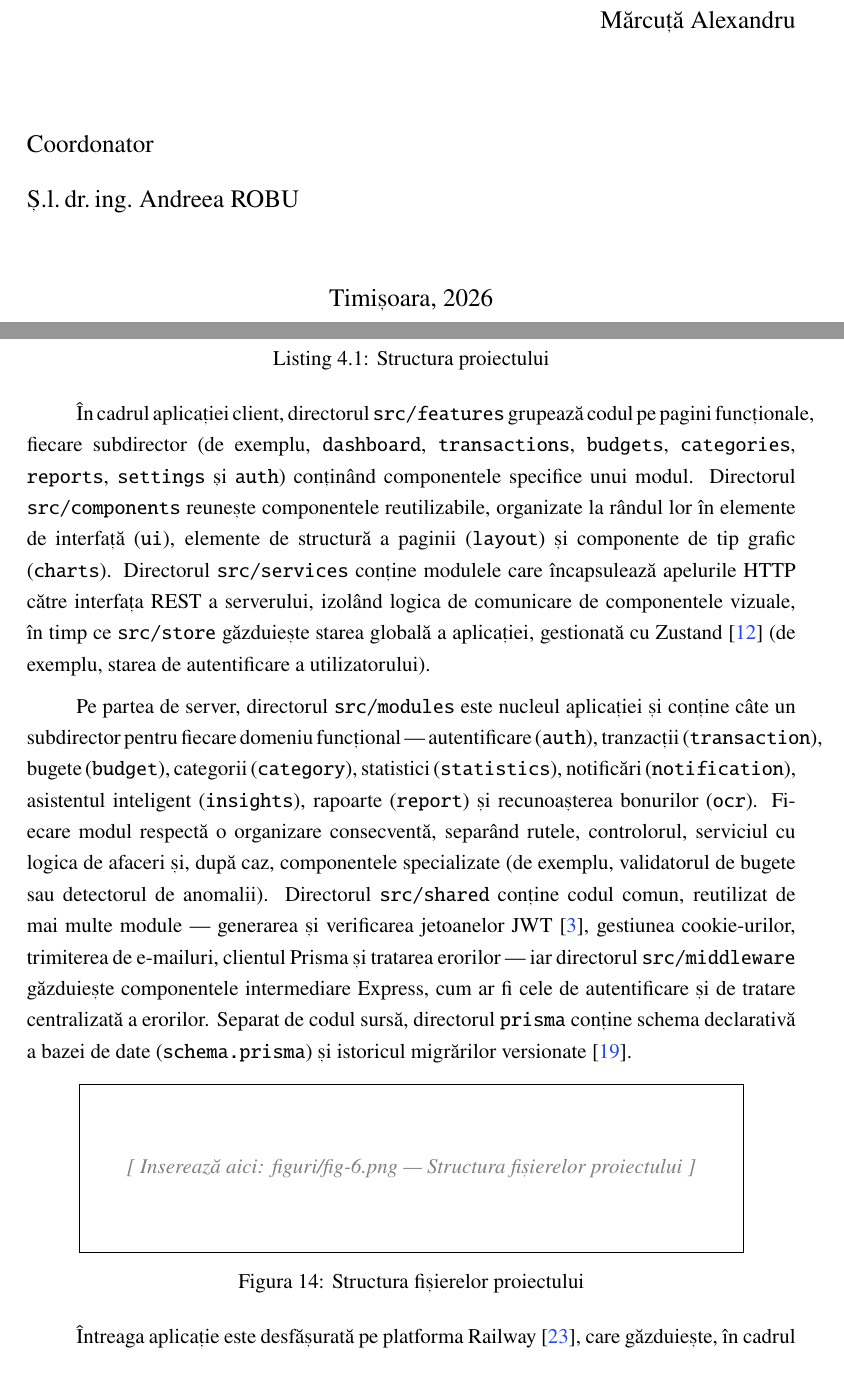
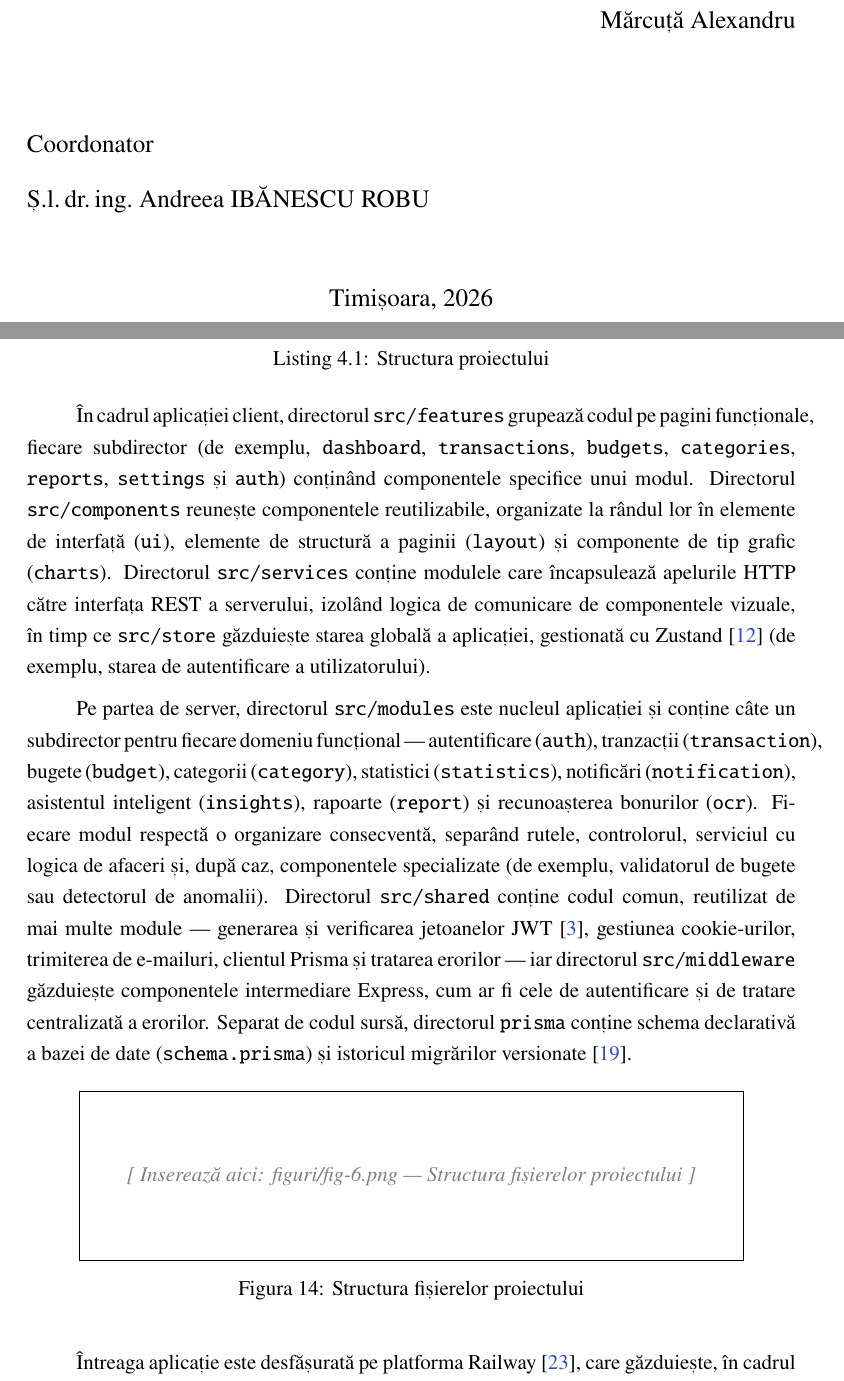
Before and after one commit to Allex2612-x/Lucent, a LaTeX thesis (latex/licenta.tex): two parts of pages 1 and 34 of 69, joined at a grey line, cut so that both start at the same text. Compiled offline with pdfLaTeX.

Commit message:
Corectează numele coordonatorului și fixează 3 figuri de arhitectură
- Pagina de gardă: coordonator „Andreea ROBU" → „Andreea IBĂNESCU ROBU"
- Figura 7 (arhitectura de ansamblu): \autofig → \autofigH, ca să stea sub
  intro-ul „Arhitectura programului", nu să plutească lângă Dashboard
- Figura 14 (structura fișierelor) și Figura 15 (deployment Railway):
  \autofig → \autofigH, ca să rămână în §4.3, nu să treacă sub titlul §4.4

Compilează curat: 71 pagini, 0 overfull, 0 underfull, 0 referințe nedefinite.

Co-Authored-By: Claude Fable 5 <noreply@anthropic.com>

```diff
--- a/latex/licenta.tex
+++ b/latex/licenta.tex
@@ -296,7 +296,7 @@
   \begin{flushleft}
     {\large Coordonator\par}
     \vspace{0.1cm}
-    {\large Ș.l.\,dr.\,ing.\ Andreea ROBU\par}
+    {\large Ș.l.\,dr.\,ing.\ Andreea IBĂNESCU ROBU\par}
   \end{flushleft}
 
   \vfill
@@ -804,7 +804,7 @@ faro/
 
 Pe partea de server, directorul \texttt{src/modules} este nucleul aplicației și conține câte un subdirector pentru fiecare domeniu funcțional --- autentificare (\texttt{auth}), tranzacții (\texttt{transaction}), bugete (\texttt{budget}), categorii (\texttt{category}), statistici (\texttt{statistics}), notificări (\texttt{notification}), asistentul inteligent (\texttt{insights}), rapoarte (\texttt{report}) și recunoașterea bonurilor (\texttt{ocr}). Fiecare modul respectă o organizare consecventă, separând rutele, controlorul, serviciul cu logica de afaceri și, după caz, componentele specializate (de exemplu, validatorul de bugete sau detectorul de anomalii). Directorul \texttt{src/shared} conține codul comun, reutilizat de mai multe module --- generarea și verificarea jetoanelor JWT \cite{ref:jwt}, gestiunea cookie-urilor, trimiterea de e-mailuri, clientul Prisma și tratarea erorilor --- iar directorul \texttt{src/middleware} găzduiește componentele intermediare Express, cum ar fi cele de autentificare și de tratare centralizată a erorilor. Separat de codul sursă, directorul \texttt{prisma} conține schema declarativă a bazei de date (\texttt{schema.prisma}) și istoricul migrărilor versionate \cite{ref:prisma}.
 
-\autofig{6}{Structura fișierelor proiectului}
+\autofigH[0.8]{6}{Structura fișierelor proiectului}
 
 Întreaga aplicație este desfășurată pe platforma Railway \cite{ref:railway}, care găzduiește, în cadrul aceluiași proiect, trei componente: serverul de aplicație Node.js, baza de date PostgreSQL și varianta compilată a interfeței. Fiecare modificare adusă în depozitul de cod declanșează automat o nouă construire și desfășurare, iar variabilele sensibile (cheile API, secretele JWT, șirul de conexiune la baza de date) sunt configurate ca variabile de mediu securizate. Arhitectura de desfășurare este prezentată în Figura~\ref{fig:f18}.
 
```
Also changed, not shown: latex/licenta.tex (4 more changed lines).
